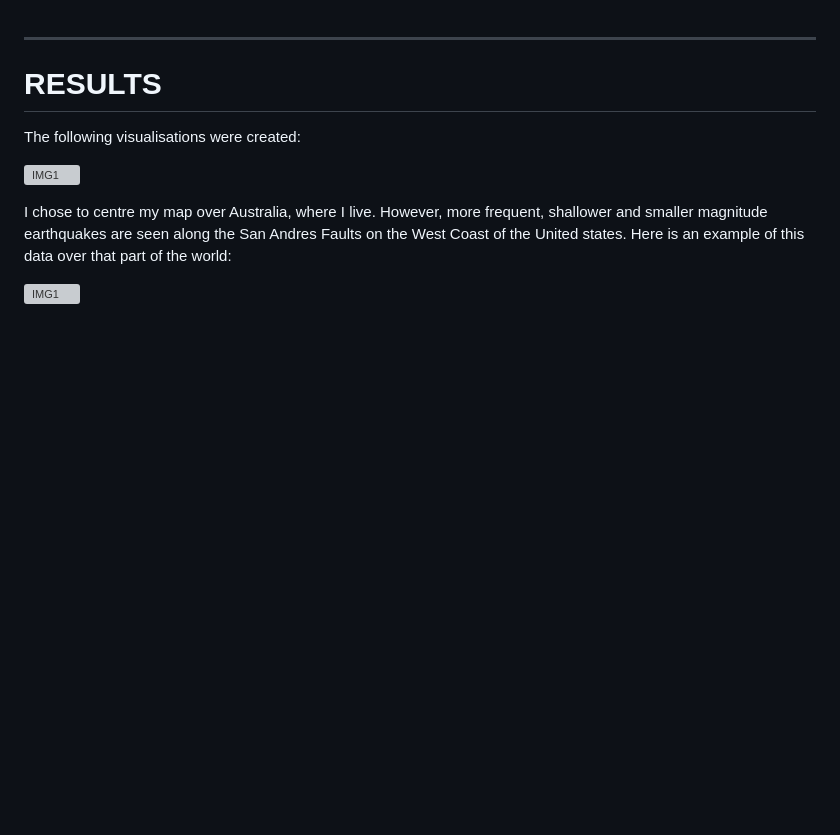
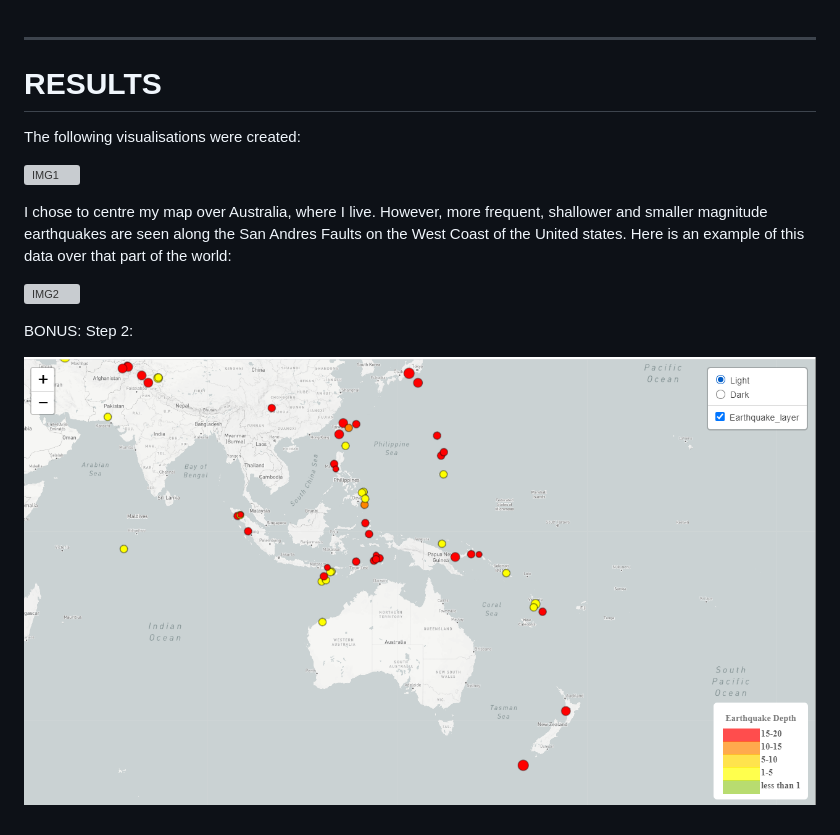
Before and after one commit to AmyAndersson/Leaflet-Challenge, a Markdown page: README.md, the part around the change. Rendered like a GitHub page; pictures changed too: Images/SOLUTION2.PNG (added); blank space fills up the shorter version; grey boxes are pictures that could not be loaded.

Commit message:
STEP 2

```diff
--- a/README.md
+++ b/README.md
@@ -55,4 +55,9 @@ The following visualisations were created:
 I chose to centre my map over Australia, where I live. However, more frequent, shallower and smaller magnitude earthquakes are seen along the San Andres Faults on the West Coast of the United states. Here is an example of this data over that part of the world:
 
 
-![IMG1](Images/SOLUTION1_VIEW2.PNG)
+![IMG2](Images/SOLUTION1_VIEW2.PNG)
+
+
+BONUS: Step 2:
+
+![IMG3](Images/SOLUTION2.PNG)
```
Also changed, not shown: 3 other files.
